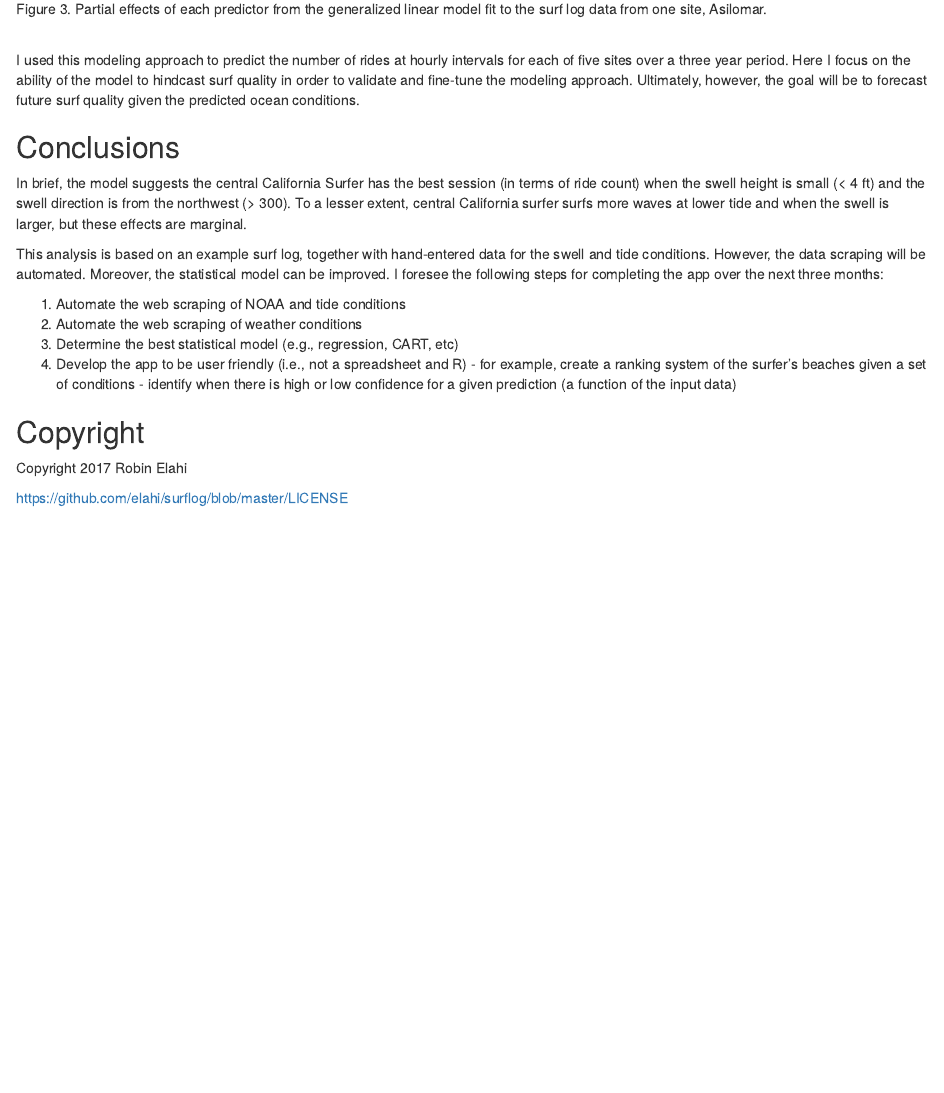
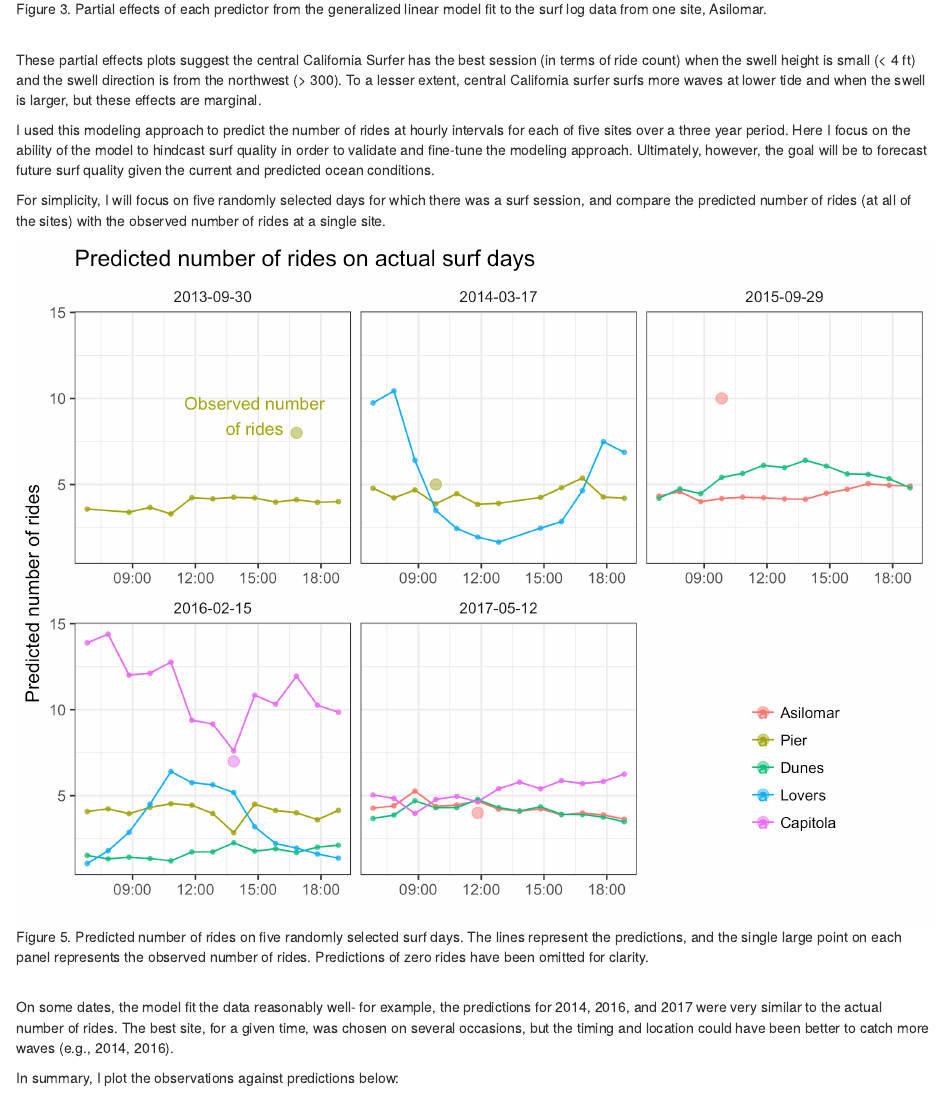
Before and after one commit to elahi/surflog, an R Markdown document (docs/surflog.Rmd): the page in a window 1100 px wide, from 3180 px down. Rendered offline with R 4.5, knitr and Pandoc, with nearby package versions.

Commit message:
finished another draft of the surflog doc

```diff
--- a/docs/surflog.Rmd
+++ b/docs/surflog.Rmd
@@ -95,26 +95,33 @@ $$log(\mu_{i}) = \alpha + \beta_{h}Height_{i} + \beta_{p}Period_{i} + \beta_{d}D
 
 where *Height* is swell height (WVHT; m), *Period* is the dominant swell period (DPD; s), *Direction* is the mean wave direction (MWD; degrees), and *Tide* is the tidal height (TideHeight; m).
 
-
 I fit the model to the central California surf log for each site separately. I can use the model to predict the number of rides as a function of each variable (while holding all others at their median value), and thus visualize the partial effects for one site below:
 
 ![Figure 3. Partial effects of each predictor from the generalized linear model fit to the surf log data from one site, Asilomar.](../figs/plot_glm_effects_ridecount.png)
 
 <br>
 
-I used this modeling approach to predict the number of rides at hourly intervals for each of five sites over a three year period. Here I focus on the ability of the model to hindcast surf quality in order to validate and fine-tune the modeling approach. Ultimately, however, the goal will be to forecast future surf quality given the predicted ocean conditions.
+These partial effects plots suggest the central California Surfer has the best session (in terms of ride count) when the swell height is small (< 4 ft) and the swell direction is from the northwest (> 300).  To a lesser extent, central California surfer surfs more waves at lower tide and when the swell is larger, but these effects are marginal.
 
+I used this modeling approach to predict the number of rides at hourly intervals for each of five sites over a three year period. Here I focus on the ability of the model to hindcast surf quality in order to validate and fine-tune the modeling approach. Ultimately, however, the goal will be to forecast future surf quality given the current and predicted ocean conditions.
 
+For simplicity, I will focus on five randomly selected days for which there was a surf session, and compare the predicted number of rides (at all of the sites) with the observed number of rides at a single site.
+
+![Figure 5. Predicted number of rides on five randomly selected surf days. The lines represent the predictions, and the single large point on each panel represents the observed number of rides. Predictions of zero rides have been omitted for clarity.](../figs/predict_session_random.png)
+
+<br>
+
+On some dates, the model fit the data reasonably well- for example, the predictions for 2014, 2016, and 2017 were very similar to the actual number of rides. The best site, for a given time, was chosen on several occasions, but the timing and location could have been better to catch more waves (e.g., 2014, 2016).
+
+In summary, I plot the observations against predictions below:
+
+![Figure 6. Observed number of rides plotted against the predicted number of rides. ](../figs/obs_pred_ride_count.png)
+
+<br>
+
+The model appears to fit the extremes better than intermediate values, but a few more sessions are needed (especially at Capitola!) to improve confidence in these estimates.
 
 ## Conclusions
 
-In brief, the model suggests the central California Surfer has the best session (in terms of ride count) when the swell height is small (< 4 ft) and the swell direction is from the northwest (> 300).  To a lesser extent, central California surfer surfs more waves at lower tide and when the swell is larger, but these effects are marginal.
+This analysis is based on an example surf log, integrated with hourly swell and tide conditions over a three year period - and demonstrates reasonable proof of concept. However, there is room for improvement in many respects. For example:
 
-This analysis is based on an example surf log, together with hand-entered data for the swell and tide conditions. However, the data scraping will be automated. Moreover, the statistical model can be improved. I foresee the following steps for completing the app over the next three months:
-
-  1. Automate the web scraping of NOAA and tide conditions
-  2. Automate the web scraping of weather conditions
-  3. Determine the best statistical model (e.g., regression, CART, etc)
-  4. Develop the app to be user friendly (i.e., not a spreadsheet and R)
-    - for example, create a ranking system of the surfer's beaches given a set of conditions
-    - identify when there is high or low confidence for a given prediction (a function of the input data)
```
Also changed, not shown: docs/surflog.Rmd (17 more changed lines).
